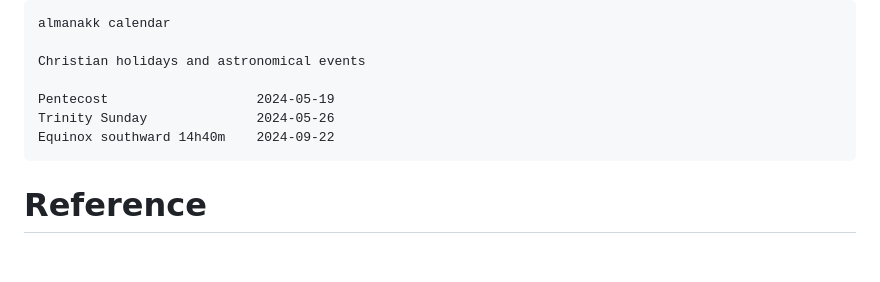
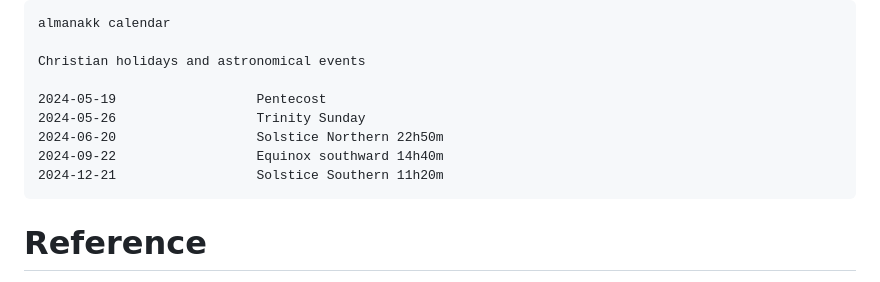
Before and after one commit to rtrollebo/almanakk-cli, a Markdown page: manual.md, the part around the change. GitHub-like rendering; blank space fills up the shorter version.

Commit message:
Update documentation for solstice

```diff
--- a/manual.md
+++ b/manual.md
@@ -150,9 +150,11 @@ Christian calendar (upcoming calendar events at 2024-05-14)
 
     Christian holidays and astronomical events
 
-    Pentecost                   2024-05-19
-    Trinity Sunday              2024-05-26
-    Equinox southward 14h40m    2024-09-22
+    2024-05-19                  Pentecost
+    2024-05-26                  Trinity Sunday
+    2024-06-20                  Solstice Northern 22h50m
+    2024-09-22                  Equinox southward 14h40m
+    2024-12-21                  Solstice Southern 11h20m
 
 # Reference
 
```
